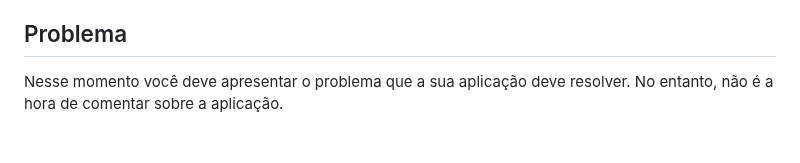
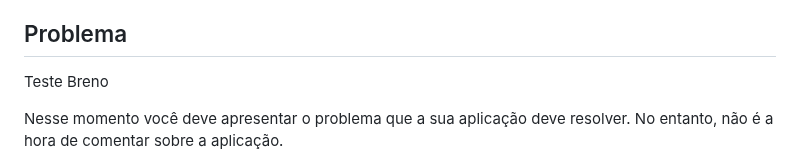
Before and after one commit to ICEI-PUC-Minas-PMV-SI/pmv-si-2023-1-e1-proj-web-t3-banco_de_sangue, a Markdown page: docs/context.md, the part around the change. GitHub-like rendering; blank space fills up the shorter version.

Commit message:
Teste
Teste

```diff
--- a/docs/context.md
+++ b/docs/context.md
@@ -9,6 +9,8 @@ No entanto, apenas 1,9% dos brasileiros doam sangue, enquanto o valor ideal, de
 Dito isso, o objetivo da aplicação que está sendo construída é facilitar o processo de recrutamento de doadores de sangue, permitindo um recrutamento simples e eficaz de pessoas que atendam aos requisitos necessários para serem doadores, respeitando normas e protocolos de segurança, e buscando aproximar a população desse problema afim de resolvê-lo.
 
 ## Problema
+
+Teste Breno
 
 Nesse momento você deve apresentar o problema que a sua aplicação deve  resolver. No entanto, não é a hora de comentar sobre a aplicação.
 
```
